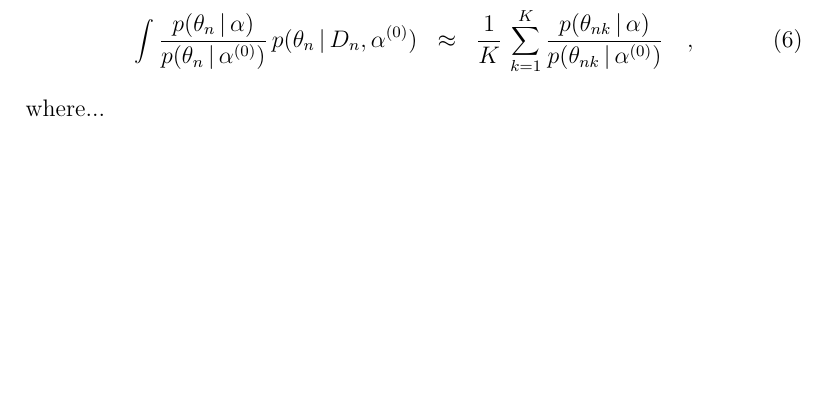
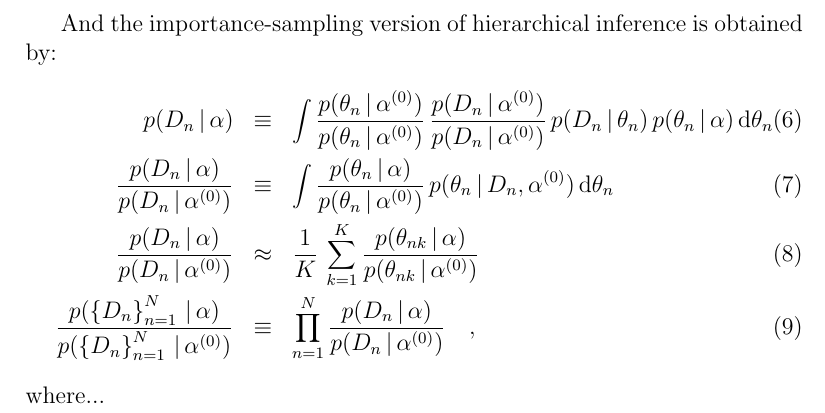
Before and after one commit to davidwhogg/Undetectable, a LaTeX paper (documents/population.tex): part of page 2 of 2, cut at the place of the change, the shorter picture padded with empty space. Compiled offline with pdfLaTeX.

Commit message:
more equations

```diff
--- a/documents/population.tex
+++ b/documents/population.tex
@@ -65,5 +77,19 @@ informative or na\"ive) hyperprior setting $\default{\hyperpars}$:
+And the importance-sampling version of hierarchical inference is
+obtained by:
+\begin{eqnarray}
+\pdf(\data\given\hyperpars)
+ &\equiv&
+\int \frac{\pdf(\pars\given\default{\hyperpars})}{\pdf(\pars\given\default{\hyperpars})}\,\frac{\pdf(\data\given\default{\hyperpars})}{\pdf(\data\given\default{\hyperpars})}\,\pdf(\data\given\pars)\,\pdf(\pars\given\hyperpars)\,\dd\pars
 \\
-\int \frac{\pdf(\pars\given\hyperpars)}{\pdf(\pars\given\default{\hyperpars})}\,\pdf(\pars\given\data,\default{\hyperpars}) &\approx& \frac{1}{K}\,\sum_{k=1}^K \frac{\pdf(\sample\given\hyperpars)}{\pdf(\sample\given\default{\hyperpars})}
+\frac{\pdf(\data\given\hyperpars)}{\pdf(\data\given\default{\hyperpars})}
+ &\equiv&
+\int \frac{\pdf(\pars\given\hyperpars)}{\pdf(\pars\given\default{\hyperpars})}\,\pdf(\pars\given\data,\default{\hyperpars})\,\dd\pars
+\\
+\frac{\pdf(\data\given\hyperpars)}{\pdf(\data\given\default{\hyperpars})}
+ &\approx&
+\frac{1}{K}\,\sum_{k=1}^K \frac{\pdf(\sample\given\hyperpars)}{\pdf(\sample\given\default{\hyperpars})}
+\\
+\frac{\pdf(\setofalldata\given\hyperpars)}{\pdf(\setofalldata\given\default{\hyperpars})} &\equiv& \prod_{n=1}^N \frac{\pdf(\data\given\hyperpars)}{\pdf(\data\given\default{\hyperpars})}
 \quad,
 \end{eqnarray}
 where...
```
Also changed, not shown: documents/population.tex (22 more changed lines).
